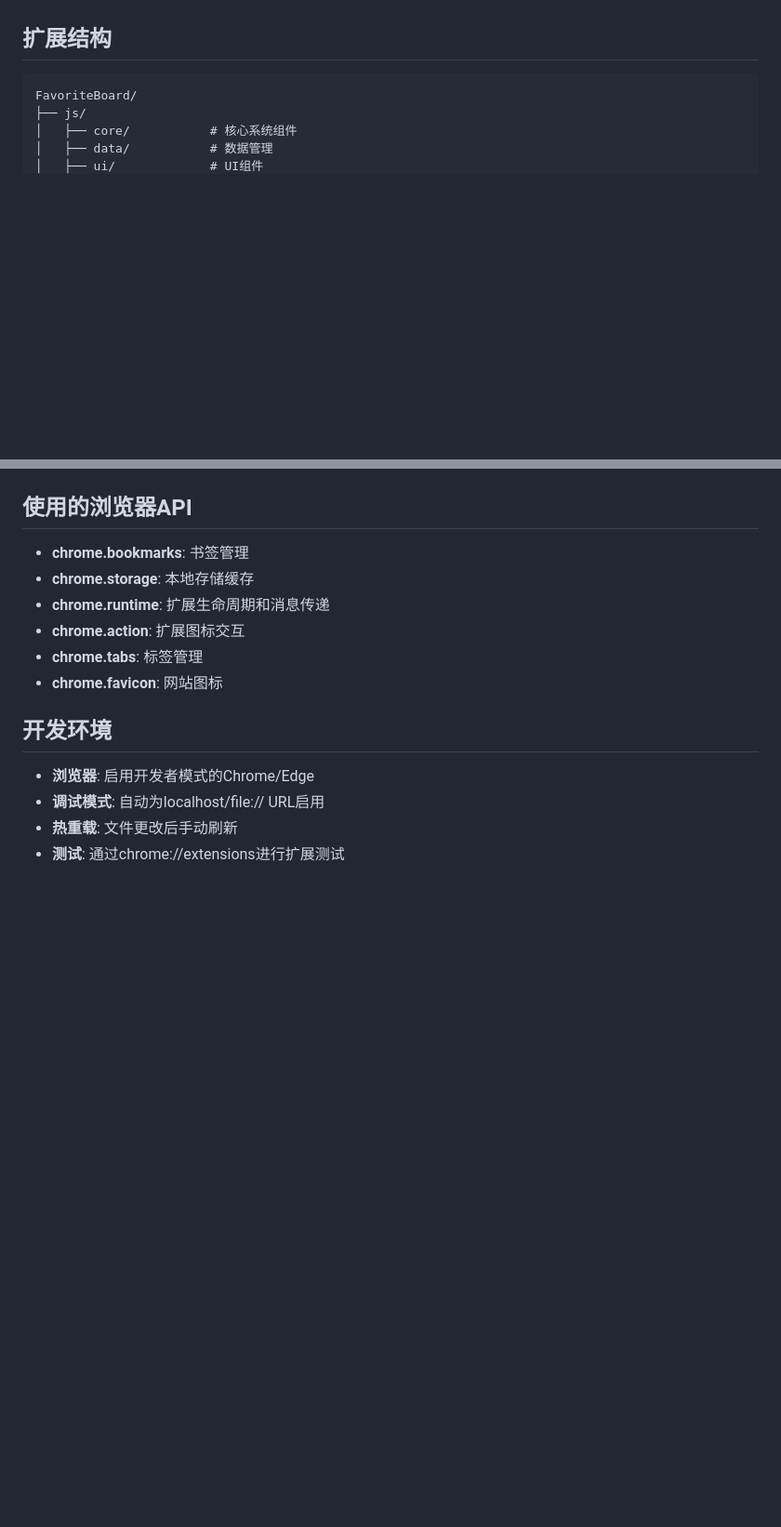
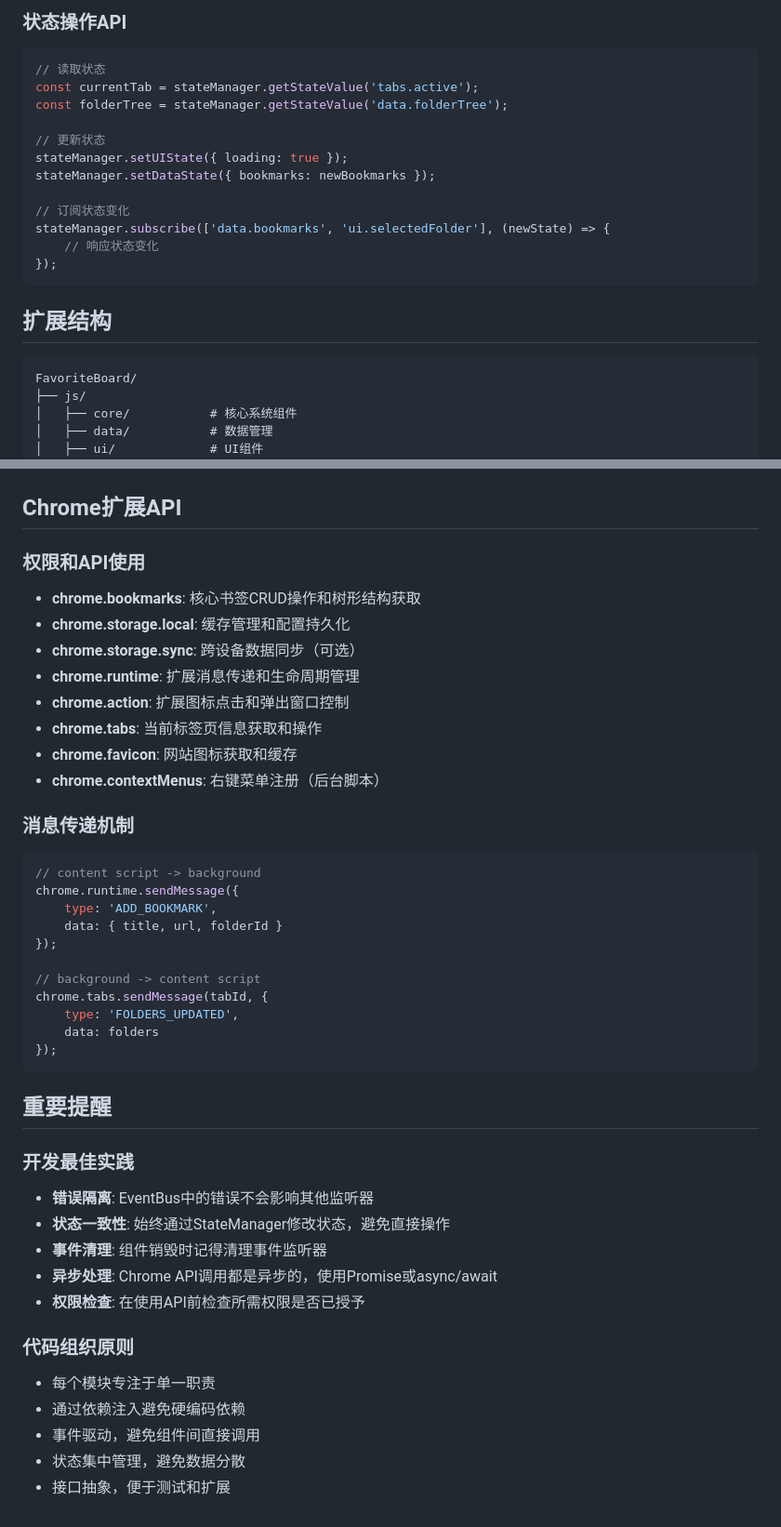
Before and after one commit to JupiterTheWarlock/FavoriteBoard, a Markdown page: CLAUDE.md, 2 parts joined by grey strips. Shown: that part at 93% size. Drawn GitHub-style; blank space fills up the shorter version.

````diff
--- a/CLAUDE.md
+++ b/CLAUDE.md
@@ -87,3 +154,18 @@
+### 状态操作API
+```javascript
+// 读取状态
+const currentTab = stateManager.getStateValue('tabs.active');
+const folderTree = stateManager.getStateValue('data.folderTree');
+
+// 更新状态
+stateManager.setUIState({ loading: true });
+stateManager.setDataState({ bookmarks: newBookmarks });
+
+// 订阅状态变化
+stateManager.subscribe(['data.bookmarks', 'ui.selectedFolder'], (newState) => {
+    // 响应状态变化
+});
+```
 
 ## 扩展结构
 
@@ -114,18 +196,45 @@ FavoriteBoard/
 - **js/core/event-bus.js:8-300**: 全局事件系统
 - **js/core/state-manager.js:8-650**: 集中式状态管理
 
-## 使用的浏览器API
+## Chrome扩展API
 
-- **chrome.bookmarks**: 书签管理
-- **chrome.storage**: 本地存储缓存
-- **chrome.runtime**: 扩展生命周期和消息传递
-- **chrome.action**: 扩展图标交互
-- **chrome.tabs**: 标签管理
-- **chrome.favicon**: 网站图标
+### 权限和API使用
+- **chrome.bookmarks**: 核心书签CRUD操作和树形结构获取
+- **chrome.storage.local**: 缓存管理和配置持久化
+- **chrome.storage.sync**: 跨设备数据同步（可选）
+- **chrome.runtime**: 扩展消息传递和生命周期管理
+- **chrome.action**: 扩展图标点击和弹出窗口控制
+- **chrome.tabs**: 当前标签页信息获取和操作
+- **chrome.favicon**: 网站图标获取和缓存
+- **chrome.contextMenus**: 右键菜单注册（后台脚本）
 
-## 开发环境
+### 消息传递机制
+```javascript
+// content script -> background
+chrome.runtime.sendMessage({
+    type: 'ADD_BOOKMARK',
+    data: { title, url, folderId }
+});
 
-- **浏览器**: 启用开发者模式的Chrome/Edge
-- **调试模式**: 自动为localhost/file:// URL启用
-- **热重载**: 文件更改后手动刷新
-- **测试**: 通过chrome://extensions进行扩展测试
+// background -> content script
+chrome.tabs.sendMessage(tabId, {
+    type: 'FOLDERS_UPDATED',
+    data: folders
+});
+```
+
+## 重要提醒
+
+### 开发最佳实践
+- **错误隔离**: EventBus中的错误不会影响其他监听器
+- **状态一致性**: 始终通过StateManager修改状态，避免直接操作
+- **事件清理**: 组件销毁时记得清理事件监听器
+- **异步处理**: Chrome API调用都是异步的，使用Promise或async/await
+- **权限检查**: 在使用API前检查所需权限是否已授予
+
+### 代码组织原则
+- 每个模块专注于单一职责
+- 通过依赖注入避免硬编码依赖
+- 事件驱动，避免组件间直接调用
+- 状态集中管理，避免数据分散
+- 接口抽象，便于测试和扩展
````
Also changed, not shown: other parts of CLAUDE.md (+120 -53 lines).
